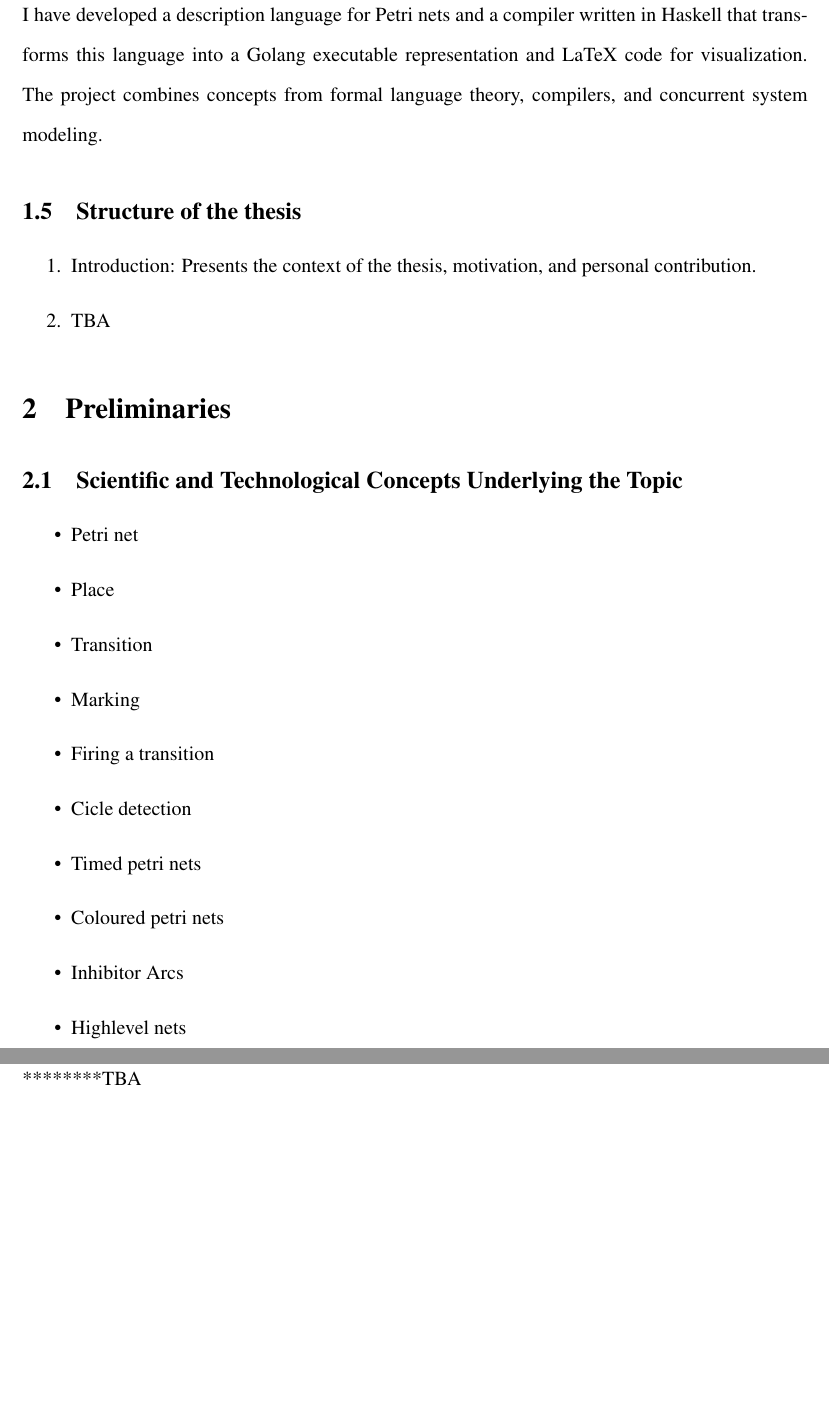
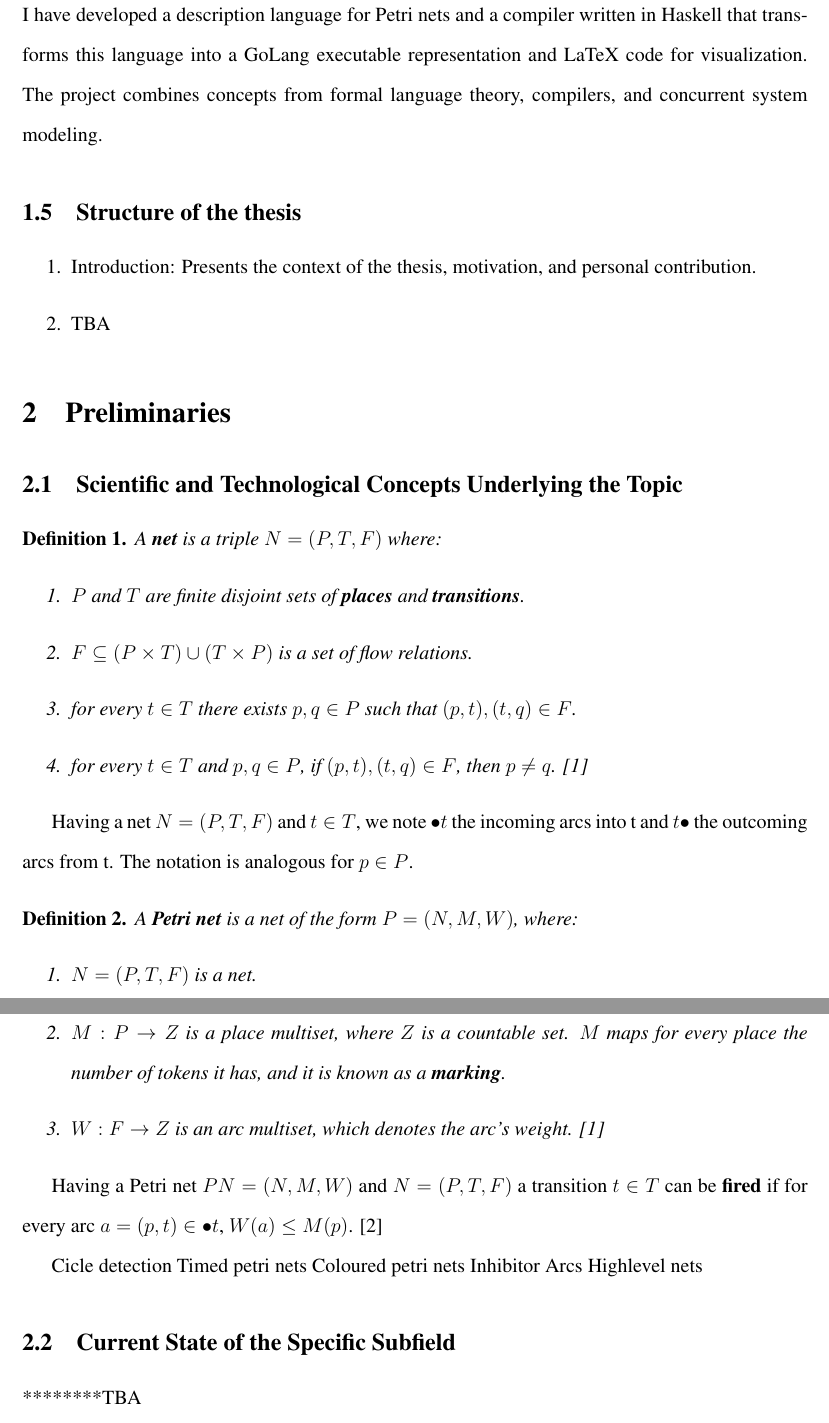
Before and after one commit to Stefan-Mocanu/Licenta, a LaTeX document (latex files/intoducere/introducere.tex): two parts of pages 2 and 3 of 3 before the commit and two parts of pages 2 and 3 of 4 after it, joined at a grey line, cut so that both start at the same text, the shorter picture padded with empty space. Compiled offline with pdfLaTeX.

Commit message:
Draft almost done

```diff
--- a/latex files/intoducere/introducere.tex
+++ b/latex files/intoducere/introducere.tex
@@ -1,5 +1,8 @@
 \documentclass[12pt]{article}
 \usepackage{times}\usepackage{setspace}\doublespacing\usepackage[margin=2.5cm]{geometry}
+\usepackage{amsthm}
+
+\newtheorem{definition}{Definition}
 \begin{document}
 \section{Introduction}
     \subsection{The type of the thesis and the specific subfield}
@@ -34,7 +37,7 @@
     \subsection{Own contribution to the thesis}
 
     I have developed a description language for Petri nets and a compiler written in Haskell
-    that transforms this language into a Golang executable representation and LaTeX code for visualization.
+    that transforms this language into a GoLang executable representation and LaTeX code for visualization.
     The project combines concepts from formal language theory, compilers,
     and concurrent system modeling.
 
@@ -45,18 +48,36 @@
     \end{enumerate}
 \section{Preliminaries}
     \subsection{Scientific and Technological Concepts Underlying the Topic}
-    \begin{itemize}
-        \item Petri net
-        \item Place
-        \item Transition
-        \item Marking
-        \item Firing a transition
-        \item Cicle detection
-        \item Timed petri nets
-        \item Coloured petri nets
-        \item Inhibitor Arcs
-        \item Highlevel nets
-    \end{itemize}
+    \begin{definition}
+        A \textbf{net} is a triple \(N=(P,T,F)\) where:
+        \begin{enumerate}
+            \item \(P\) and \(T\) are finite disjoint sets of \textbf{places} and \textbf{transitions}.
+            \item \(F \subseteq (P \times T)\cup(T \times P)\) is a set of flow relations.
+            \item for every \(t \in T\) there exists $p,q \in P$ such that $(p,t),(t,q) \in F$.
+            \item for every $t \in T$ and $p,q \in P$, if $(p,t),(t,q) \in F$, then $p \neq q$. \cite{rozenberg1996elementary}
+        \end{enumerate}
+    \end{definition}
+
+    Having a net \(N=(P,T,F)\) and \(t \in T\), we note $\bullet t$ the incoming arcs into t and $t \bullet$ the outcoming arcs from t. The notation is analogous for $p \in P$.
+
+    \begin{definition}
+        A \textbf{Petri net} is a net of the form $P=(N,M,W)$, where:
+        \begin{enumerate}
+            \item $N=(P,T,F)$ is a net.
+            \item \(M: P \rightarrow Z\) is a place multiset, where \(Z\) is a countable set. \(M\) maps for every place the number of tokens it has, and it is known as a \textbf{marking}.
+            \item \(W: F \rightarrow Z\) is an arc multiset, which denotes the arc's weight. \cite{rozenberg1996elementary}
+        \end{enumerate}
+    \end{definition}
+
+    Having a Petri net \(PN=(N,M,W)\) and \(N=(P,T,F)\) a transition \(t \in T\) can be \textbf{fired} if for every arc \(a=(p,t) \in \bullet t\), \(W(a) \le M(p)\). \cite{diaz2013petri}
+
+
+        Cicle detection
+        Timed petri nets
+        Coloured petri nets
+        Inhibitor Arcs
+        Highlevel nets
+
     \subsection{Current State of the Specific Subfield}
     ********TBA
     \subsection{Objectives of the Thesis in Context}
```
Also changed, not shown: latex files/intoducere/citations.bib (added, +15 -0 lines), latex files/intoducere/introducere.pdf, latex files/intoducere/introducere.tex (2 more changed lines), 1 other file.
